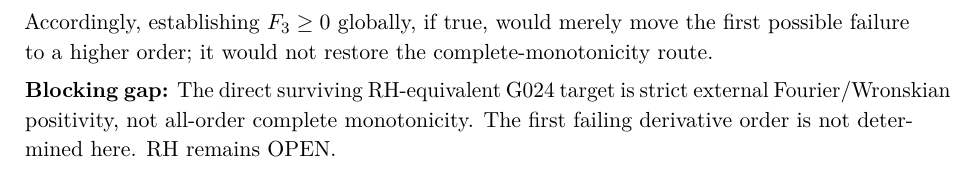
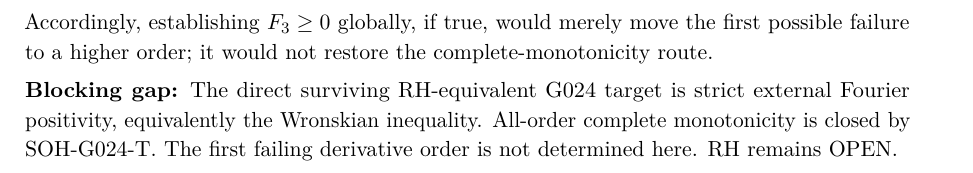
Before and after one commit to AdrianLipa90/secret-of-a-half, a LaTeX thesis (monograph/main.tex, which reads monograph/chapters/55_g024_third_order_cumulant_frontier.tex): part of page 245 of 273, cut so that both start at the same text. Compiled offline with pdfLaTeX.

```diff
--- a/monograph/chapters/55_g024_third_order_cumulant_frontier.tex
+++ b/monograph/chapters/55_g024_third_order_cumulant_frontier.tex
@@ -107,4 +107,4 @@
 \]
 Accordingly, establishing $F_3\ge0$ globally, if true, would merely move the first possible failure to a higher order; it would not restore the complete-monotonicity route.
 
-\gap{The direct surviving RH-equivalent G024 target is strict external Fourier/Wronskian positivity, not all-order complete monotonicity. The first failing derivative order is not determined here. RH remains OPEN.}
+\gap{The direct surviving RH-equivalent G024 target is strict external Fourier positivity, equivalently the Wronskian inequality. All-order complete monotonicity is closed by SOH-G024-T. The first failing derivative order is not determined here. RH remains OPEN.}
```
